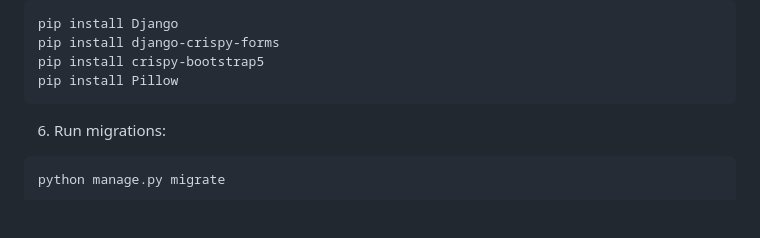
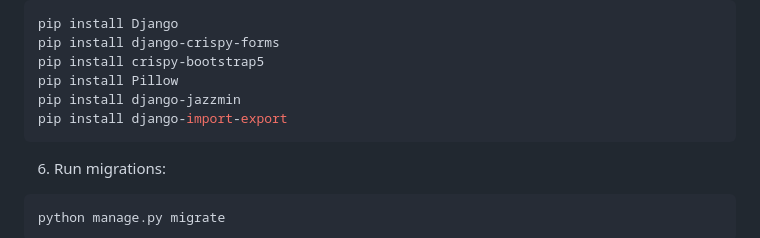
Before and after one commit to Josh-Money/ECM2434-Group-Software-Project, a Markdown page: README.md, the part around the change. GitHub-like rendering; blank space fills up the shorter version.

````diff
--- a/README.md
+++ b/README.md
@@ -75,6 +75,8 @@ Here is a step by step on how to get the developement enviroment working.
   pip install django-crispy-forms
   pip install crispy-bootstrap5
   pip install Pillow
+  pip install django-jazzmin
+  pip install django-import-export
   ```
 
 6. Run migrations:
````
